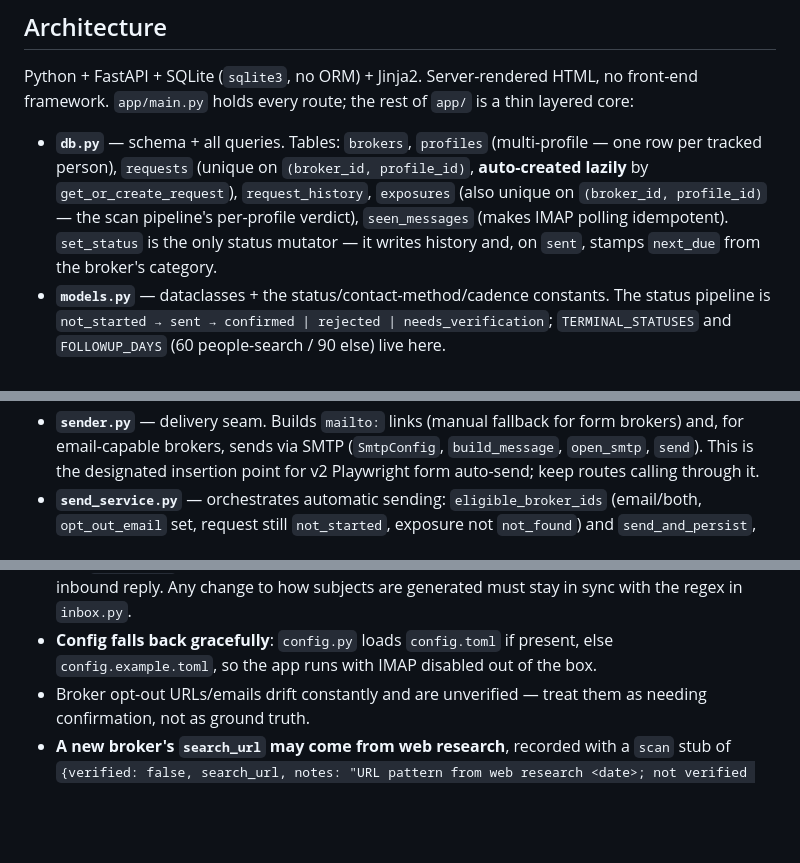
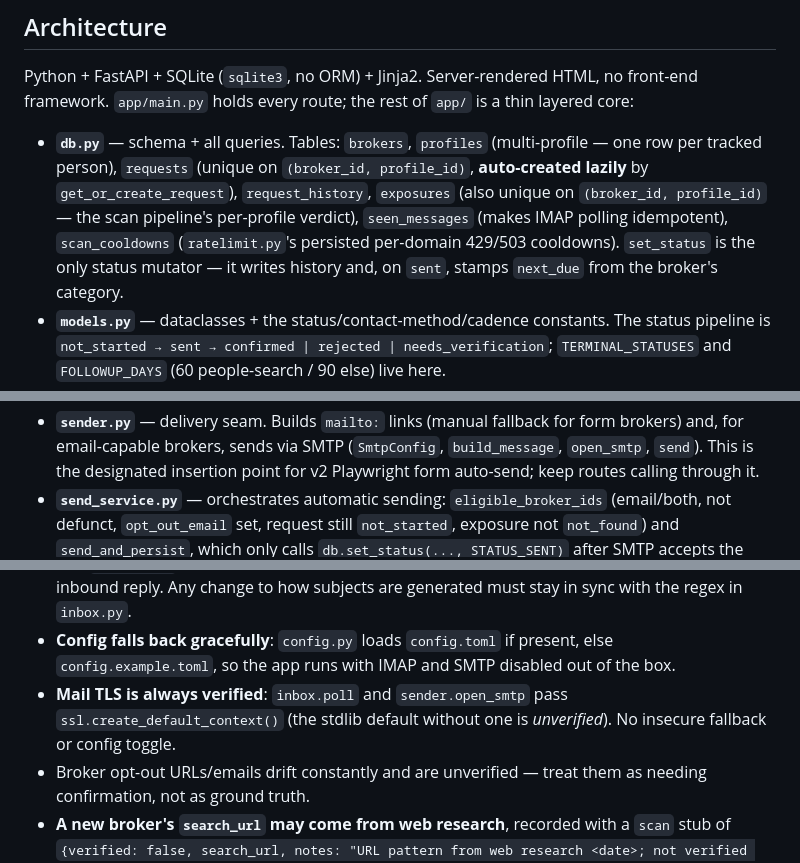
Before and after one commit to jamessk22/Scrubbr, a Markdown page: CLAUDE.md, 3 parts joined by grey strips. Drawn GitHub-style; blank space fills up the shorter version.

```diff
--- a/CLAUDE.md
+++ b/CLAUDE.md
@@ -34,7 +34,7 @@ framework. `app/main.py` holds every route; the rest of `app/` is a thin layered
   per tracked person), `requests` (unique on `(broker_id, profile_id)`, **auto-created lazily**
   by `get_or_create_request`), `request_history`, `exposures` (also unique on `(broker_id,
   profile_id)` — the scan pipeline's per-profile verdict), `seen_messages` (makes IMAP polling
-  idempotent). `set_status` is the only status mutator — it writes history and, on `sent`,
+  idempotent), `scan_cooldowns` (`ratelimit.py`'s persisted per-domain 429/503 cooldowns). `set_status` is the only status mutator — it writes history and, on `sent`,
   stamps `next_due` from the broker's category.
 - **`models.py`** — dataclasses + the status/contact-method/cadence constants. The status pipeline
   is `not_started → sent → confirmed | rejected | needs_verification`; `TERMINAL_STATUSES` and
@@ -54,7 +54,7 @@ framework. `app/main.py` holds every route; the rest of `app/` is a thin layered
   This is the designated insertion point for v2 Playwright form auto-send; keep routes calling
   through it.
 - **`send_service.py`** — orchestrates automatic sending: `eligible_broker_ids` (email/both,
-  `opt_out_email` set, request still `not_started`, exposure not `not_found`) and
+  not defunct, `opt_out_email` set, request still `not_started`, exposure not `not_found`) and
   `send_and_persist`, which only calls `db.set_status(..., STATUS_SENT)` after SMTP accepts the
   message — a failure leaves the request `not_started` so the next run retries it, and writes no
   history row. **`sender.build_message` never sets `Reply-To`**: the From address must be the same
@@ -127,7 +127,10 @@ framework. `app/main.py` holds every route; the rest of `app/` is a thin layered
   inbound reply. Any change to how subjects are generated must stay in sync with the regex in
   `inbox.py`.
 - **Config falls back gracefully**: `config.py` loads `config.toml` if present, else
-  `config.example.toml`, so the app runs with IMAP disabled out of the box.
+  `config.example.toml`, so the app runs with IMAP and SMTP disabled out of the box.
+- **Mail TLS is always verified**: `inbox.poll` and `sender.open_smtp` pass
+  `ssl.create_default_context()` (the stdlib default without one is *unverified*). No insecure
+  fallback or config toggle.
 - Broker opt-out URLs/emails drift constantly and are unverified — treat them as needing
   confirmation, not as ground truth.
 - **A new broker's `search_url` may come from web research**, recorded with a `scan` stub of
```
Also changed, not shown: README.md (+42 -33 lines).
